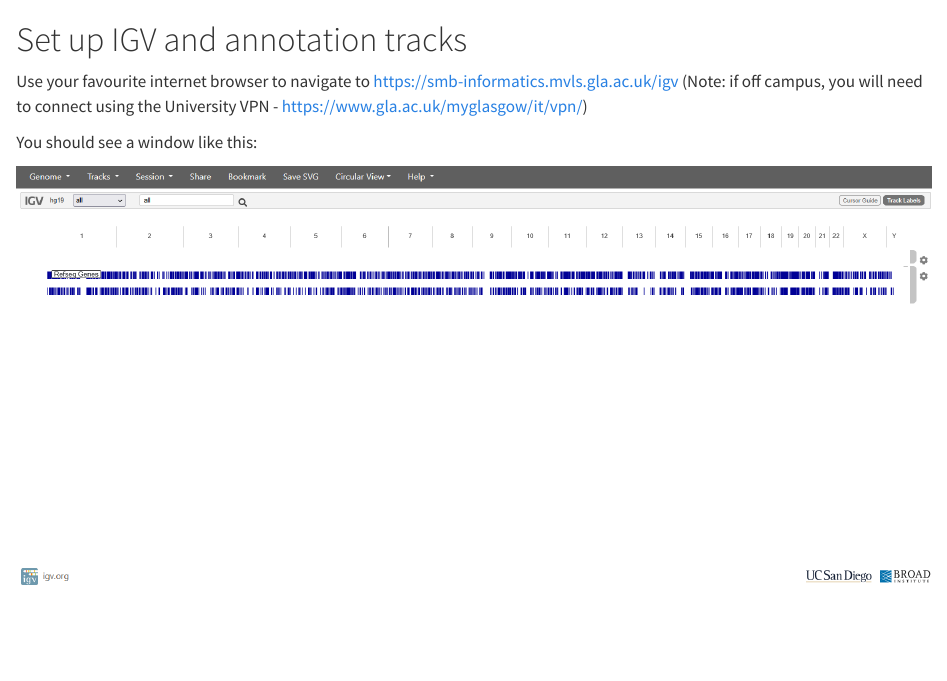
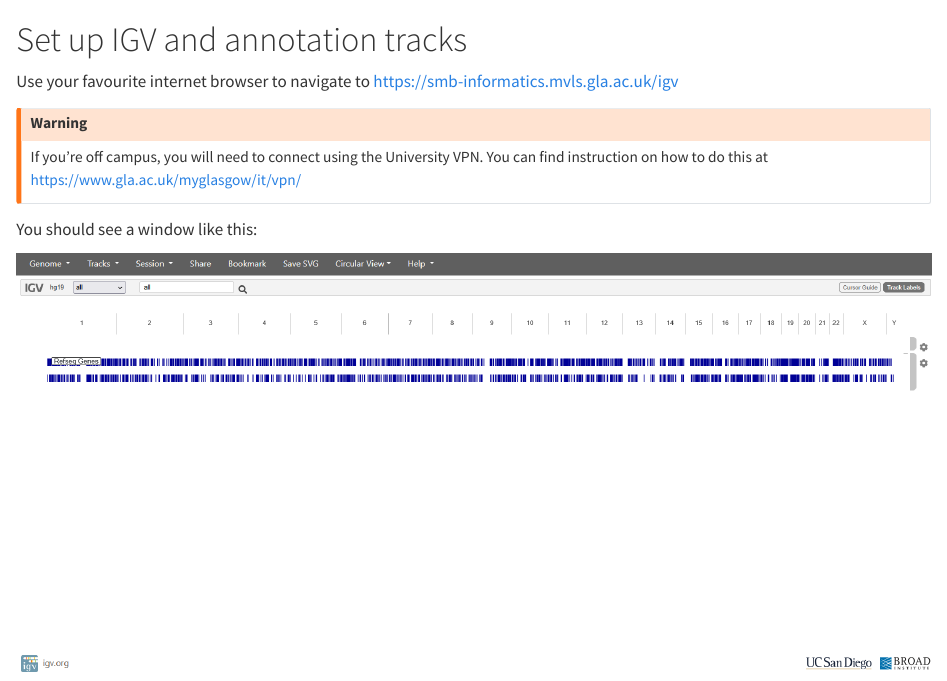
Before and after one commit to paulcapewell/hmg_quarto, a Quarto document (part01.qmd): the page in a window 1100 px wide, from its top. Rendered offline with R 4.5, knitr and Pandoc in place of Quarto, with nearby package versions.

Commit message:
made VPN info a warning

```diff
--- a/part01.qmd
+++ b/part01.qmd
@@ -1,6 +1,10 @@
 # Set up IGV and annotation tracks
 
-Use your favourite internet browser to navigate to  [https://smb-informatics.mvls.gla.ac.uk/igv](https://smb-informatics.mvls.gla.ac.uk/igv){target="_blank" rel="noopener noreferrer"} (Note: if off campus, you will need to connect using the University VPN - [https://www.gla.ac.uk/myglasgow/it/vpn/](https://www.gla.ac.uk/myglasgow/it/vpn/){target="_blank" rel="noopener noreferrer"})
+Use your favourite internet browser to navigate to  [https://smb-informatics.mvls.gla.ac.uk/igv](https://smb-informatics.mvls.gla.ac.uk/igv){target="_blank" rel="noopener noreferrer"}
+
+::: callout-warning
+If you're off campus, you will need to connect using the University VPN. You can find instruction on how to do this at [https://www.gla.ac.uk/myglasgow/it/vpn/](https://www.gla.ac.uk/myglasgow/it/vpn/){target="_blank" rel="noopener noreferrer"}
+:::
 
 You should see a window like this:
 
```
Also changed, not shown: docs/search.json, 2 other files.
